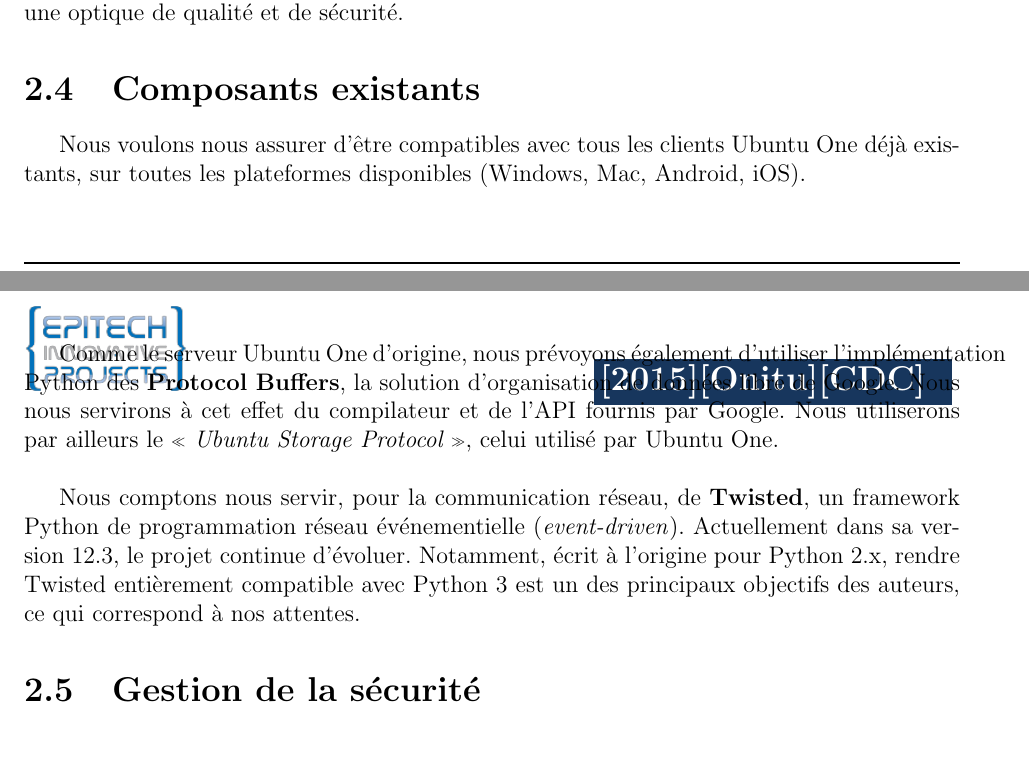
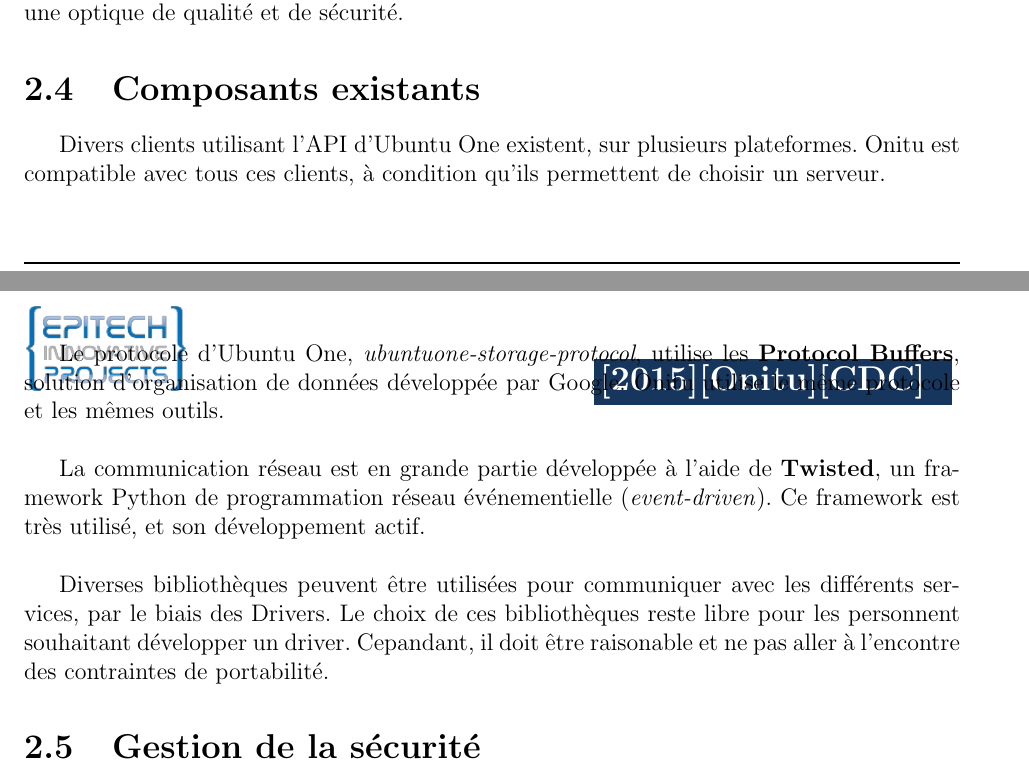
Before and after one commit to onitu/Epitech.EIP, a LaTeX document (LabEIP/Working/cdc/2015_CDC_FR_onitu.tex, which reads LabEIP/Working/cdc/composants_existants.tex): two parts of pages 8 and 9 of 19, joined at a grey line, cut so that both start at the same text, the shorter picture padded with empty space. Compiled offline with pdfLaTeX.

Commit message:
Modification de la partie 2.4

```diff
--- a/LabEIP/Working/cdc/composants_existants.tex
+++ b/LabEIP/Working/cdc/composants_existants.tex
@@ -1,7 +1,9 @@
 \section{Composants existants}
 \thispagestyle{EIP} % seems mandatory
-Nous voulons nous assurer d'être compatibles avec tous les clients Ubuntu One déjà existants, sur toutes les plateformes disponibles (Windows, Mac, Android, iOS).\\
+Divers clients utilisant l'API d'Ubuntu One existent, sur plusieurs plateformes. Onitu est compatible avec tous ces clients, à condition qu'ils permettent de choisir un serveur.\\
 
-Comme le serveur Ubuntu One d'origine, nous prévoyons également d'utiliser l'implémentation Python des \textbf{Protocol Buffers}, la solution d'organisation de données libre de Google. Nous nous servirons à cet effet du compilateur et de l'API fournis par Google. Nous utiliserons par ailleurs le \emph{« Ubuntu Storage Protocol »}, celui utilisé par Ubuntu One.\\
+Le protocole d'Ubuntu One, \textit{ubuntuone-storage-protocol}, utilise les \textbf{Protocol Buffers}, solution d'organisation de données développée par Google. Onitu utilise le même protocole et les mêmes outils.\\
 
-Nous comptons nous servir, pour la communication réseau, de \textbf{Twisted}, un framework Python de programmation réseau événementielle (\emph{event-driven}). Actuellement dans sa version 12.3, le projet continue d'évoluer. Notamment, écrit à l'origine pour Python 2.x, rendre Twisted entièrement compatible avec Python 3 est un des principaux objectifs des auteurs, ce qui correspond à nos attentes.
+La communication réseau est en grande partie développée à l'aide de \textbf{Twisted}, un framework Python de programmation réseau événementielle (\emph{event-driven}). Ce framework est très utilisé, et son développement actif.\\
+
+Diverses bibliothèques peuvent être utilisées pour communiquer avec les différents services, par le biais des Drivers. Le choix de ces bibliothèques reste libre pour les personnent souhaitant développer un driver. Cepandant, il doit être raisonable et ne pas aller à l'encontre des contraintes de portabilité.
```
